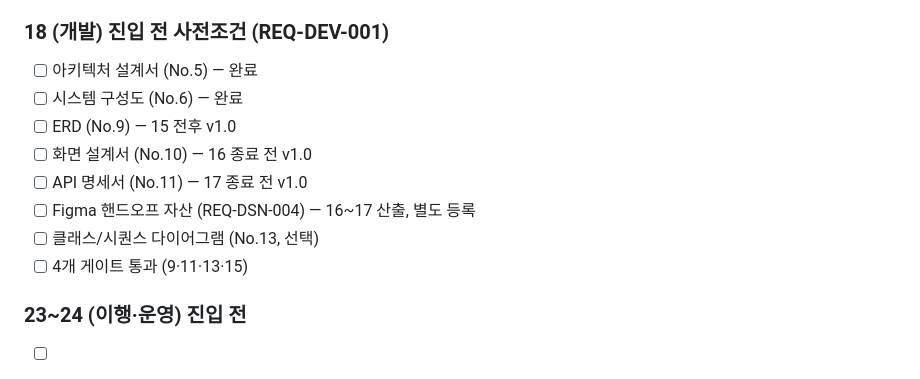
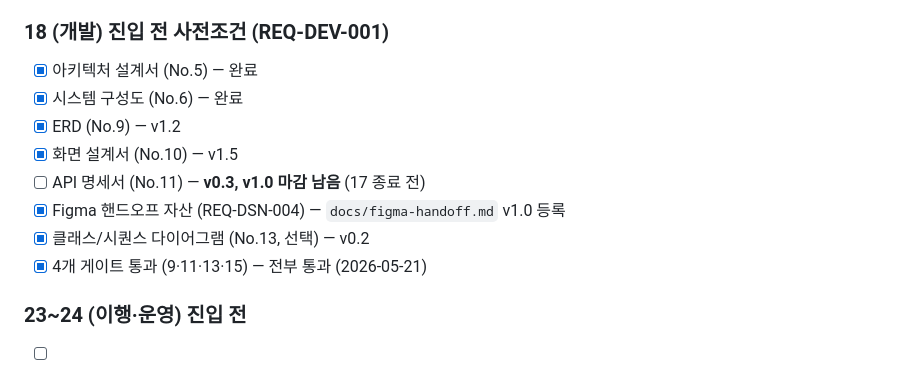
Before and after one commit to HyeonJ/sp-project-portal, a Markdown page: docs/deliverables.md, the part around the change. Rendered like a GitHub page.

```diff
--- a/docs/deliverables.md
+++ b/docs/deliverables.md
@@ -101,14 +101,14 @@
 - [ ] 화면 설계서 (No.10) v1.0 마감 — Figma 핸드오프 직전
 
 ### 18 (개발) 진입 전 사전조건 (REQ-DEV-001)
-- [ ] 아키텍처 설계서 (No.5) — 완료
-- [ ] 시스템 구성도 (No.6) — 완료
-- [ ] ERD (No.9) — 15 전후 v1.0
-- [ ] 화면 설계서 (No.10) — 16 종료 전 v1.0
-- [ ] API 명세서 (No.11) — 17 종료 전 v1.0
-- [ ] Figma 핸드오프 자산 (REQ-DSN-004) — 16~17 산출, 별도 등록
-- [ ] 클래스/시퀀스 다이어그램 (No.13, 선택)
-- [ ] 4개 게이트 통과 (9·11·13·15)
+- [x] 아키텍처 설계서 (No.5) — 완료
+- [x] 시스템 구성도 (No.6) — 완료
+- [x] ERD (No.9) — v1.2
+- [x] 화면 설계서 (No.10) — v1.5
+- [ ] API 명세서 (No.11) — **v0.3, v1.0 마감 남음** (17 종료 전)
+- [x] Figma 핸드오프 자산 (REQ-DSN-004) — `docs/figma-handoff.md` v1.0 등록
+- [x] 클래스/시퀀스 다이어그램 (No.13, 선택) — v0.2
+- [x] 4개 게이트 통과 (9·11·13·15) — 전부 통과 (2026-05-21)
 
 ### 23~24 (이행·운영) 진입 전
 - [ ] 산출물 Export 완료 (22 Gate 통과 후)
```
Also changed, not shown: PROGRESS.md (+3 -2 lines), docs/figma-handoff.md (added, +118 -0 lines).
